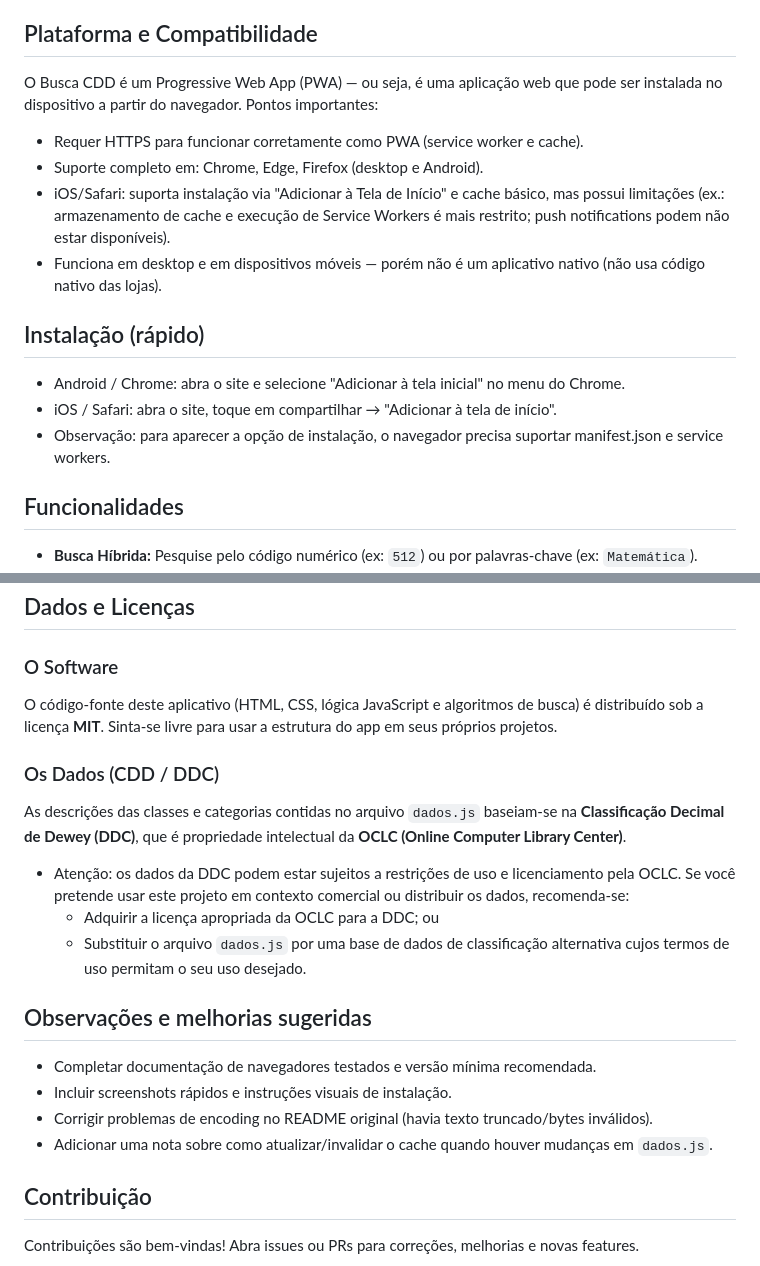
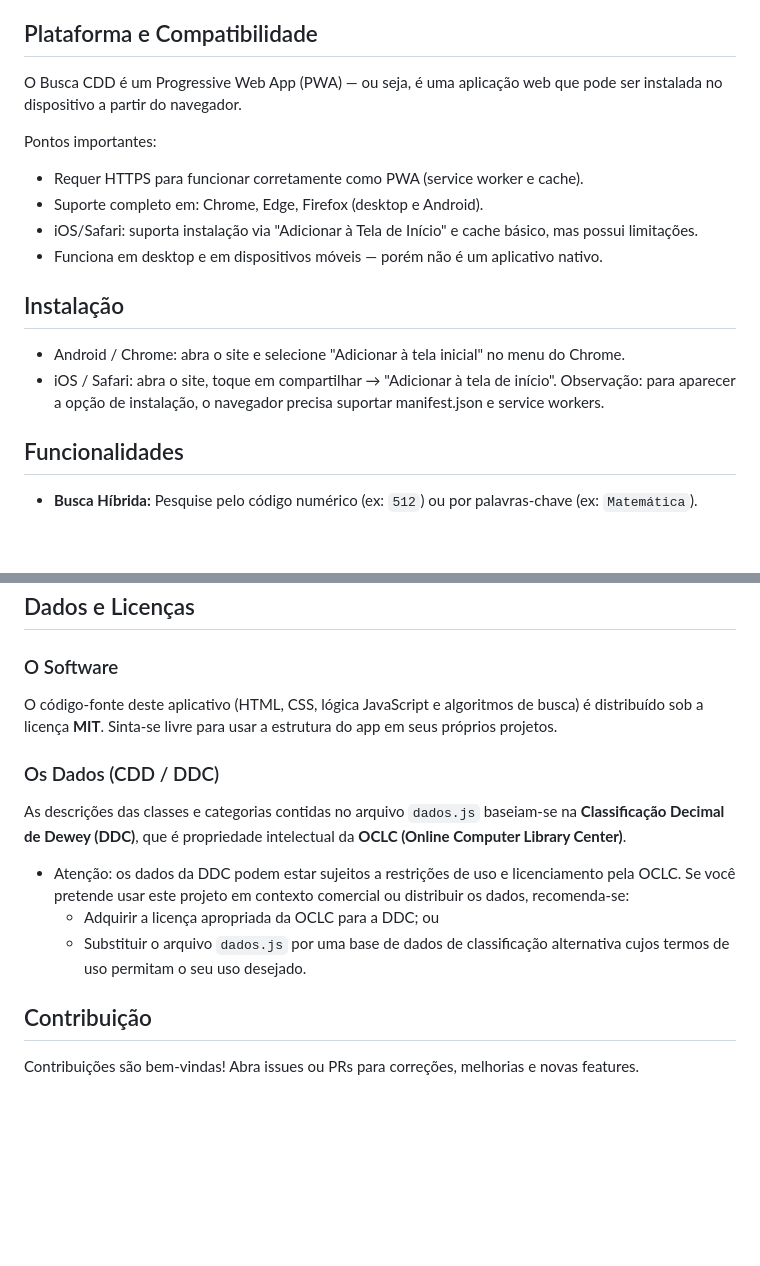
Before and after one commit to umjessetavares/consulta-cdd, a Markdown page: README.md, 2 parts joined by grey strips. Drawn GitHub-style; blank space fills up the shorter version.

Commit message:
Update README with formatting and content fixes

```diff
--- a/README.md
+++ b/README.md
@@ -18,16 +18,19 @@ Este projeto foi criado para facilitar a vida de bibliotecários, estudantes e o
 3. **Simplicidade:** Interface limpa e direta.
 
 ## Plataforma e Compatibilidade
-O Busca CDD é um Progressive Web App (PWA) — ou seja, é uma aplicação web que pode ser instalada no dispositivo a partir do navegador. Pontos importantes:
+O Busca CDD é um Progressive Web App (PWA) — ou seja, é uma aplicação web que pode ser instalada no dispositivo a partir do navegador.
+
+Pontos importantes:
+
 - Requer HTTPS para funcionar corretamente como PWA (service worker e cache).
 - Suporte completo em: Chrome, Edge, Firefox (desktop e Android).
-- iOS/Safari: suporta instalação via "Adicionar à Tela de Início" e cache básico, mas possui limitações (ex.: armazenamento de cache e execução de Service Workers é mais restrito; push notifications podem não estar disponíveis).
-- Funciona em desktop e em dispositivos móveis — porém não é um aplicativo nativo (não usa código nativo das lojas).
+- iOS/Safari: suporta instalação via "Adicionar à Tela de Início" e cache básico, mas possui limitações.
+- Funciona em desktop e em dispositivos móveis — porém não é um aplicativo nativo.
 
-## Instalação (rápido)
+## Instalação
 - Android / Chrome: abra o site e selecione "Adicionar à tela inicial" no menu do Chrome.
 - iOS / Safari: abra o site, toque em compartilhar → "Adicionar à tela de início".
-- Observação: para aparecer a opção de instalação, o navegador precisa suportar manifest.json e service workers.
+Observação: para aparecer a opção de instalação, o navegador precisa suportar manifest.json e service workers.
 
 ## Funcionalidades
 - **Busca Híbrida:** Pesquise pelo código numérico (ex: `512`) ou por palavras-chave (ex: `Matemática`).
@@ -45,7 +48,8 @@ Arquivos importantes: `manifest.json`, `service-worker.js`, `dados.js`
 ## Dados e Licenças
 
 ### O Software
-O código-fonte deste aplicativo (HTML, CSS, lógica JavaScript e algoritmos de busca) é distribuído sob a licença **MIT**. Sinta-se livre para usar a estrutura do app em seus próprios projetos.
+O código-fonte deste aplicativo (HTML, CSS, lógica JavaScript e algoritmos de busca) é distribuído sob a licença **MIT**.
+Sinta-se livre para usar a estrutura do app em seus próprios projetos.
 
 ### Os Dados (CDD / DDC)
 As descrições das classes e categorias contidas no arquivo `dados.js` baseiam-se na **Classificação Decimal de Dewey (DDC)**, que é propriedade intelectual da **OCLC (Online Computer Library Center)**.
@@ -53,12 +57,6 @@ As descrições das classes e categorias contidas no arquivo `dados.js` baseiam-
   - Adquirir a licença apropriada da OCLC para a DDC; ou
   - Substituir o arquivo `dados.js` por uma base de dados de classificação alternativa cujos termos de uso permitam o seu uso desejado.
 
-## Observações e melhorias sugeridas
-- Completar documentação de navegadores testados e versão mínima recomendada.
-- Incluir screenshots rápidos e instruções visuais de instalação.
-- Corrigir problemas de encoding no README original (havia texto truncado/bytes inválidos).
-- Adicionar uma nota sobre como atualizar/invalidar o cache quando houver mudanças em `dados.js`.
-
 ## Contribuição
 Contribuições são bem-vindas! Abra issues ou PRs para correções, melhorias e novas features.
 
```
